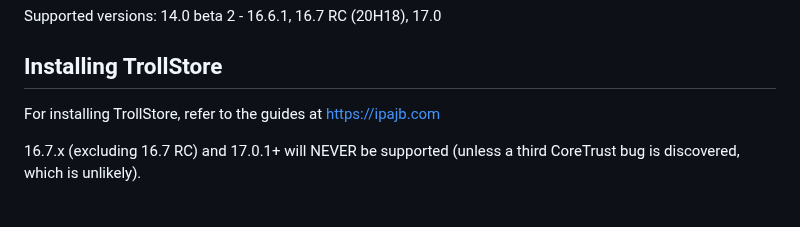
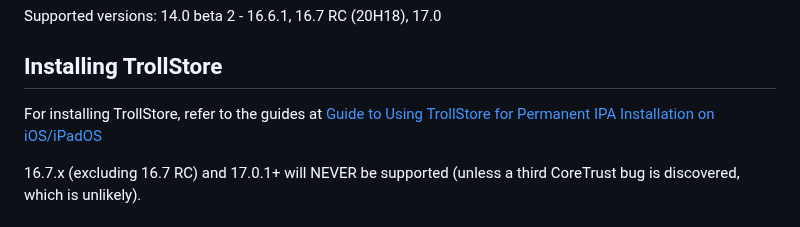
Before and after one commit to minmax428/trollstorelibrary, a Markdown page: README.md, the part around the change. Rendered like a GitHub page.

```diff
--- a/README.md
+++ b/README.md
@@ -8,7 +8,7 @@ Supported versions: 14.0 beta 2 - 16.6.1, 16.7 RC (20H18), 17.0
 
 ## Installing TrollStore
 
-For installing TrollStore, refer to the guides at [https://ipajb.com](https://ipajb.com)
+For installing TrollStore, refer to the guides at [Guide to Using TrollStore for Permanent IPA Installation on iOS/iPadOS]([https://ipajb.com](https://ipajb.com/blog/guide-to-using-trollstore-for-permanent-ipa-installation-on-ios-ipados-14-0-17-0))
 
 16.7.x (excluding 16.7 RC) and 17.0.1+ will NEVER be supported (unless a third CoreTrust bug is discovered, which is unlikely).
 
```
